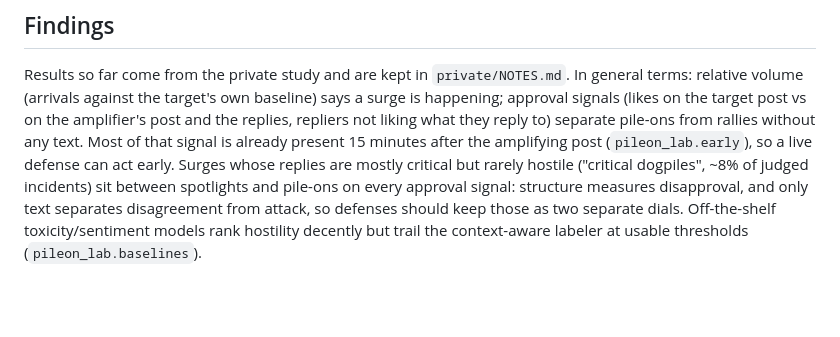
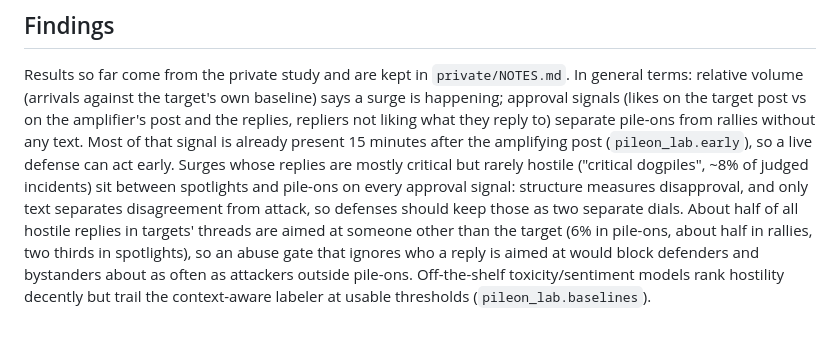
Before and after one commit to Iteratrix/pileon, a Markdown page: CLAUDE.md, the part around the change. GitHub-like rendering; blank space fills up the shorter version.

Commit message:
Note that half of thread hostility is aimed at third parties
Co-Authored-By: Claude Opus 5.5 <noreply@anthropic.com>
Claude-Session: https://claude.ai/code/session_017nD1mcP3YWJ7DjxQZBAtHU

```diff
--- a/CLAUDE.md
+++ b/CLAUDE.md
@@ -280,6 +280,10 @@ Most of that signal is already present 15 minutes after the amplifying post
 are mostly critical but rarely hostile ("critical dogpiles", ~8% of judged
 incidents) sit between spotlights and pile-ons on every approval signal:
 structure measures disapproval, and only text separates disagreement from
-attack, so defenses should keep those as two separate dials. Off-the-shelf
+attack, so defenses should keep those as two separate dials. About half of
+all hostile replies in targets' threads are aimed at someone other than the
+target (6% in pile-ons, about half in rallies, two thirds in spotlights), so
+an abuse gate that ignores who a reply is aimed at would block defenders and
+bystanders about as often as attackers outside pile-ons. Off-the-shelf
 toxicity/sentiment models rank hostility decently but trail the
 context-aware labeler at usable thresholds (`pileon_lab.baselines`).
```
